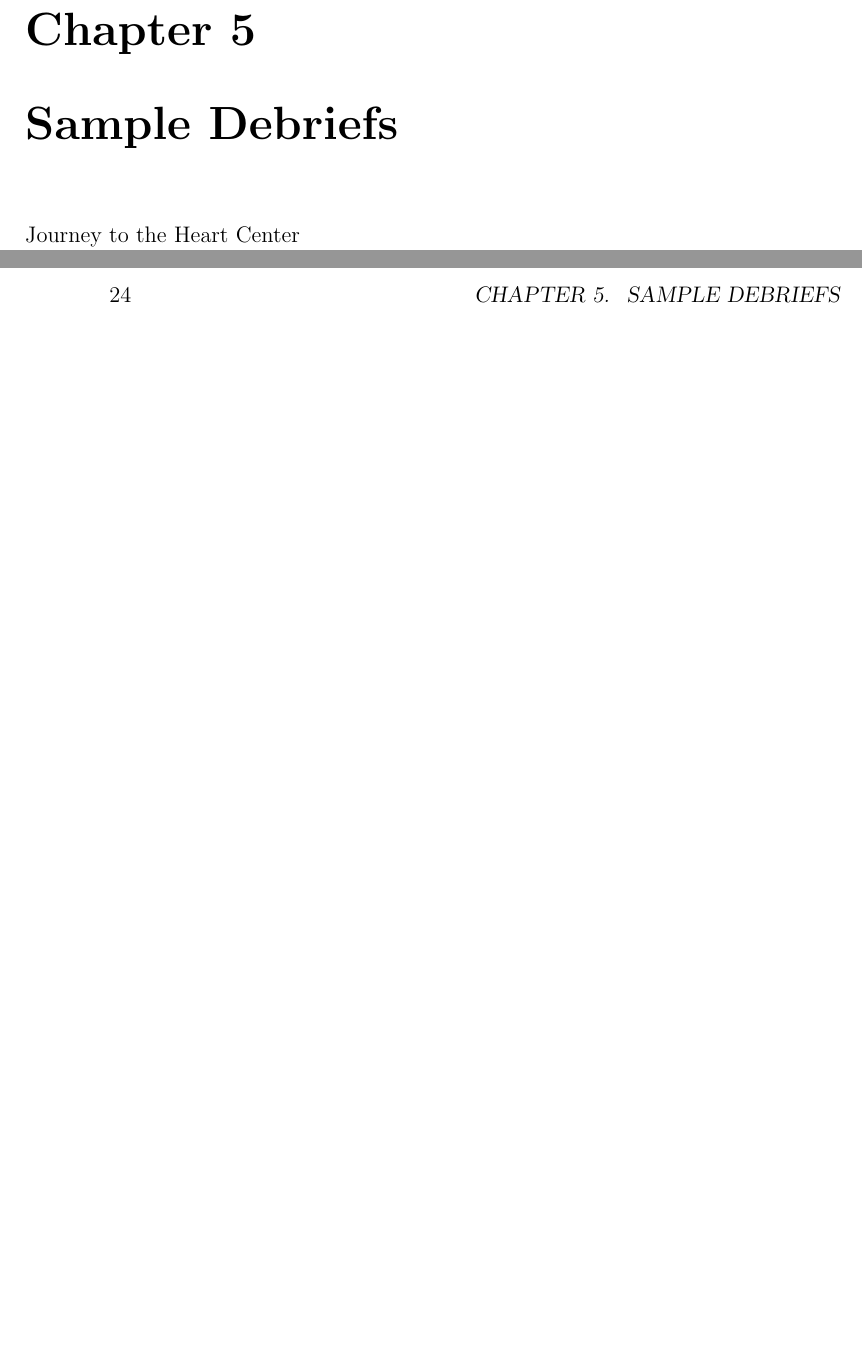
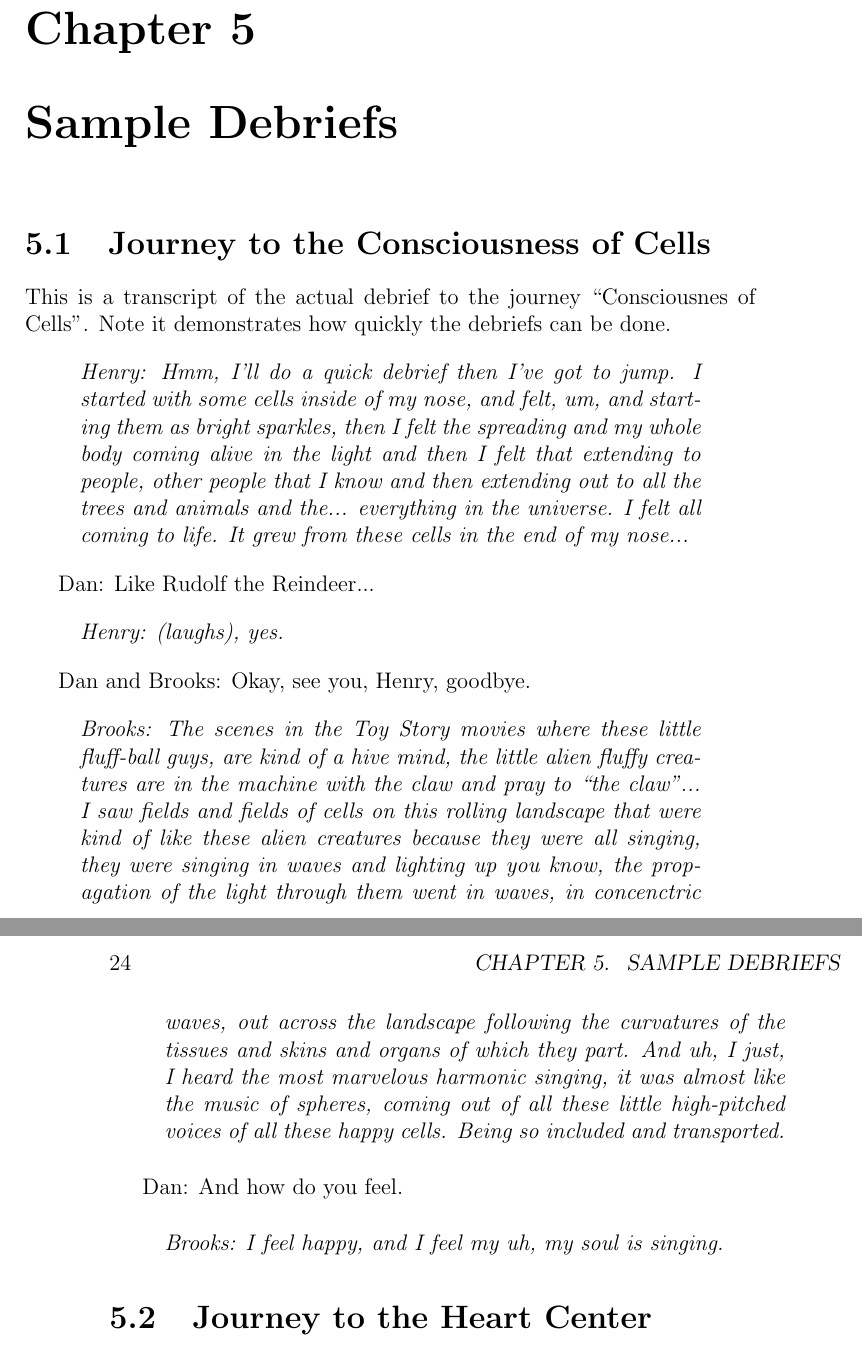
Before and after one commit to Wacuri/WacuriMethod, a LaTeX thesis (TheWacuriMethod.tex): two parts of pages 23 and 24 of 50 before the commit and two parts of pages 23 and 24 of 52 after it, joined at a grey line, cut so that both start at the same text, the shorter picture padded with empty space. Compiled offline with pdfLaTeX.

Commit message:
adding debrief

```diff
--- a/TheWacuriMethod.tex
+++ b/TheWacuriMethod.tex
@@ -608,8 +608,57 @@ although the studio performance is in a sense more carefully crafted.
 
 \chapter{Sample Debriefs}
 
+\section{Journey to the Consciousness of Cells}
 
-Journey to the Heart Center
+This is a transcript of the actual debrief to the journey
+``Consciousnes of Cells''. Note it demonstrates how
+quickly the debriefs can be done.
+
+\begin{quote}{\em
+Henry: Hmm, I'll do a quick debrief then I've got to jump.
+I started with some cells inside of my nose, and felt, um,
+and starting them as bright sparkles, then I felt the spreading
+and my whole body coming alive in the light and then I felt
+that extending to people, other people that I know and
+then extending out to all the trees and animals and the...
+everything in the universe. I felt all coming to life.
+It grew from these cells in the end of my nose...
+}\end{quote}
+
+Dan: Like Rudolf the Reindeer...
+
+\begin{quote}{\em
+Henry: (laughs), yes.
+}\end{quote}
+
+Dan and Brooks: Okay,  see you, Henry, goodbye.
+
+
+\begin{quote}{\em
+Brooks:  The scenes in the Toy Story movies where these
+little fluff-ball guys, are kind of a hive mind,
+the little alien fluffy creatures are in the machine
+with the claw and pray to ``the claw''...
+I saw fields and fields of cells on this rolling landscape
+that were kind of like these alien creatures because they
+were all singing, they were singing in waves and lighting up
+you know, the propagation of the light through them went
+in waves, in concenctric waves, out across the landscape
+following the curvatures of the tissues and skins and organs
+of which they part. And uh, I just,  I heard the most marvelous harmonic
+singing, it was almost like the music of spheres,
+coming out of all these little high-pitched voices
+of all these happy cells.
+Being so included and transported.
+}\end{quote}
+
+Dan: And how do you feel.
+
+\begin{quote}{\em
+Brooks: I feel happy, and I feel my uh, my soul is singing.
+}\end{quote}
+
+\section{Journey to the Heart Center}
 
 Dan: ``You want me to do it agiain?''
 
```
Also changed, not shown: TheWacuriMethod.tex (37 more changed lines), 1 other file.
